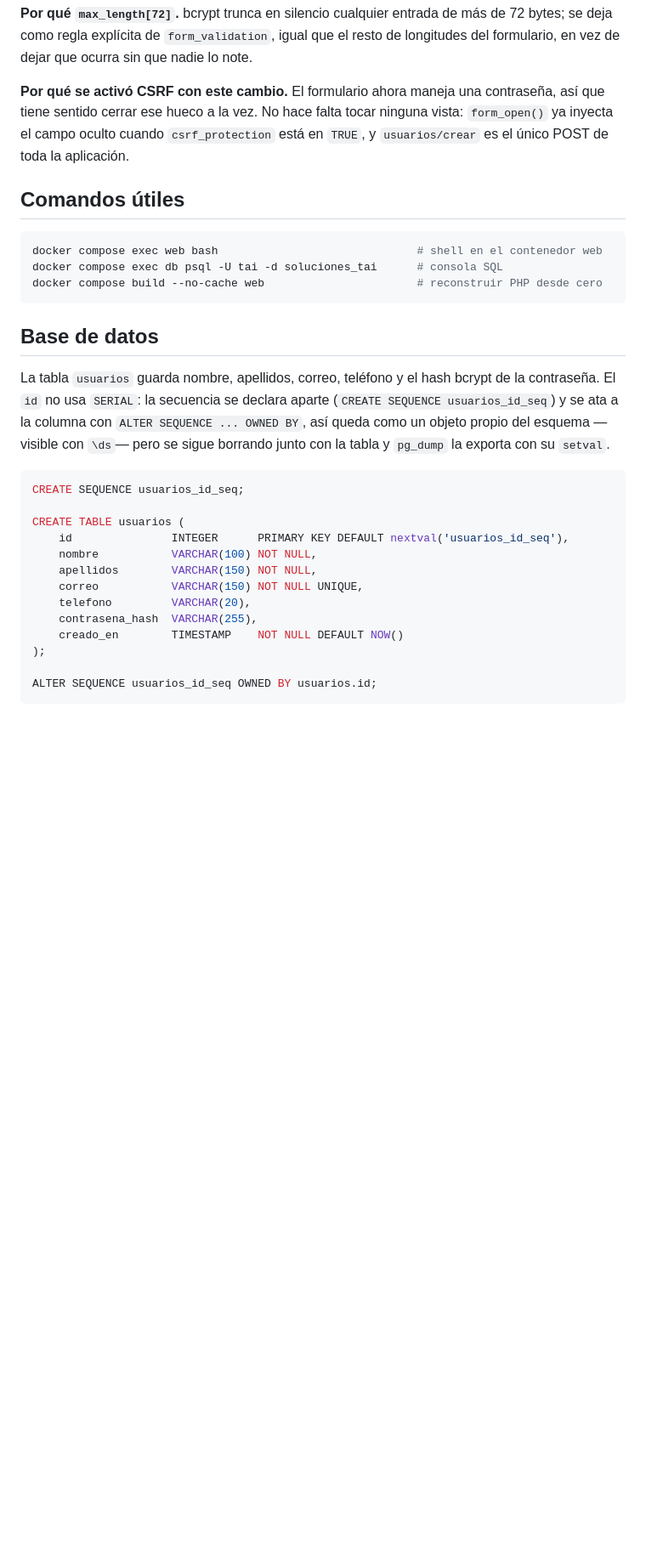
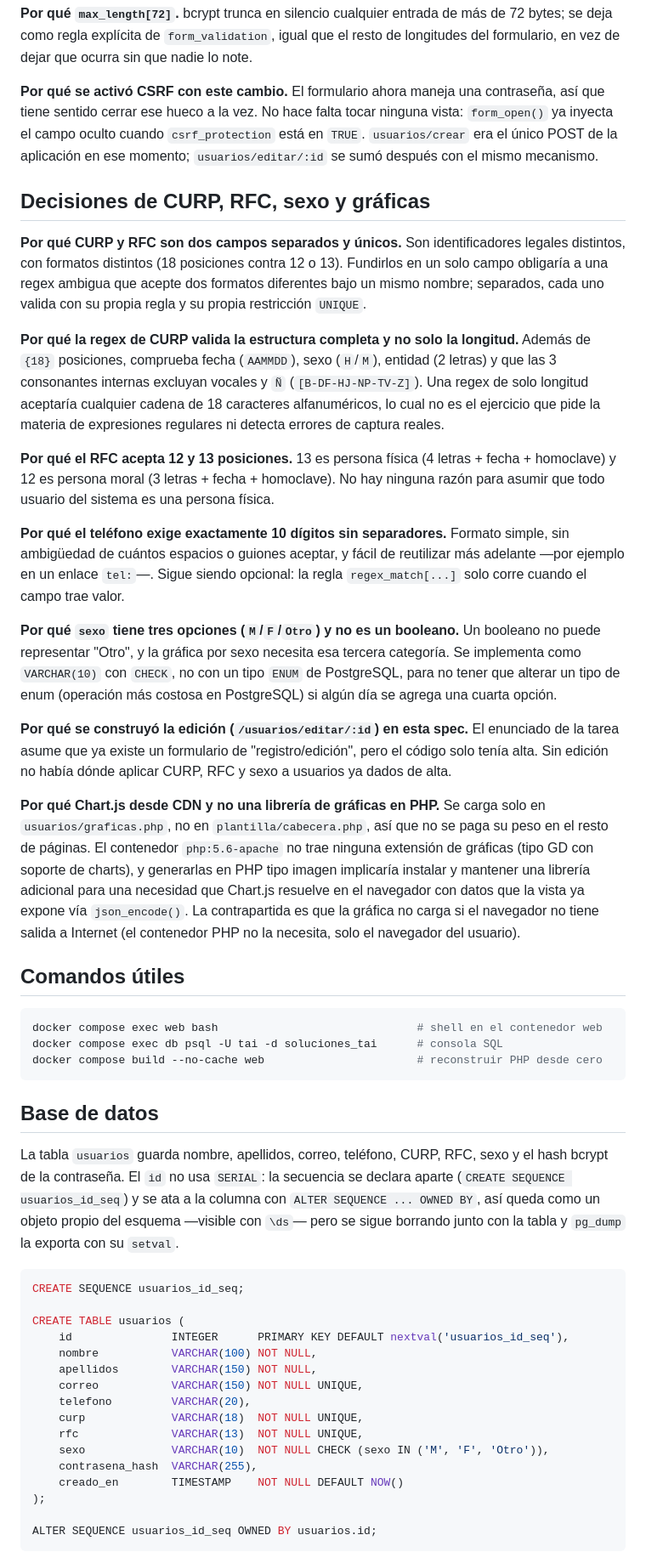
Before and after one commit to Mario-S-M/soluciones-tai, a Markdown page: README.md, the part around one of its changes. Shown at 85% size. Drawn GitHub-style; blank space fills up the shorter version.

Commit message:
Actualiza README.md para incluir nuevas rutas y validaciones de CURP, RFC y sexo en la aplicación de usuarios

````diff
--- a/README.md
+++ b/README.md
@@ -123,8 +138,47 @@ en vez de dejar que ocurra sin que nadie lo note.
 
 **Por qué se activó CSRF con este cambio.** El formulario ahora maneja una contraseña, así que
 tiene sentido cerrar ese hueco a la vez. No hace falta tocar ninguna vista: `form_open()` ya
-inyecta el campo oculto cuando `csrf_protection` está en `TRUE`, y `usuarios/crear` es el único
-POST de toda la aplicación.
+inyecta el campo oculto cuando `csrf_protection` está en `TRUE`. `usuarios/crear` era el único
+POST de la aplicación en ese momento; `usuarios/editar/:id` se sumó después con el mismo mecanismo.
+
+## Decisiones de CURP, RFC, sexo y gráficas
+
+**Por qué CURP y RFC son dos campos separados y únicos.** Son identificadores legales distintos,
+con formatos distintos (18 posiciones contra 12 o 13). Fundirlos en un solo campo obligaría a una
+regex ambigua que acepte dos formatos diferentes bajo un mismo nombre; separados, cada uno valida
+con su propia regla y su propia restricción `UNIQUE`.
+
+**Por qué la regex de CURP valida la estructura completa y no solo la longitud.** Además de
+`{18}` posiciones, comprueba fecha (`AAMMDD`), sexo (`H`/`M`), entidad (2 letras) y que las 3
+consonantes internas excluyan vocales y `Ñ` (`[B-DF-HJ-NP-TV-Z]`). Una regex de solo longitud
+aceptaría cualquier cadena de 18 caracteres alfanuméricos, lo cual no es el ejercicio que pide la
+materia de expresiones regulares ni detecta errores de captura reales.
+
+**Por qué el RFC acepta 12 y 13 posiciones.** 13 es persona física (4 letras + fecha + homoclave)
+y 12 es persona moral (3 letras + fecha + homoclave). No hay ninguna razón para asumir que todo
+usuario del sistema es una persona física.
+
+**Por qué el teléfono exige exactamente 10 dígitos sin separadores.** Formato simple, sin
+ambigüedad de cuántos espacios o guiones aceptar, y fácil de reutilizar más adelante —por ejemplo
+en un enlace `tel:`—. Sigue siendo opcional: la regla `regex_match[...]` solo corre cuando el
+campo trae valor.
+
+**Por qué `sexo` tiene tres opciones (`M`/`F`/`Otro`) y no es un booleano.** Un booleano no puede
+representar "Otro", y la gráfica por sexo necesita esa tercera categoría. Se implementa como
+`VARCHAR(10)` con `CHECK`, no con un tipo `ENUM` de PostgreSQL, para no tener que alterar un tipo
+de enum (operación más costosa en PostgreSQL) si algún día se agrega una cuarta opción.
+
+**Por qué se construyó la edición (`/usuarios/editar/:id`) en esta spec.** El enunciado de la
+tarea asume que ya existe un formulario de "registro/edición", pero el código solo tenía alta. Sin
+edición no había dónde aplicar CURP, RFC y sexo a usuarios ya dados de alta.
+
+**Por qué Chart.js desde CDN y no una librería de gráficas en PHP.** Se carga solo en
+`usuarios/graficas.php`, no en `plantilla/cabecera.php`, así que no se paga su peso en el resto de
+páginas. El contenedor `php:5.6-apache` no trae ninguna extensión de gráficas (tipo GD con soporte
+de charts), y generarlas en PHP tipo imagen implicaría instalar y mantener una librería adicional
+para una necesidad que Chart.js resuelve en el navegador con datos que la vista ya expone vía
+`json_encode()`. La contrapartida es que la gráfica no carga si el navegador no tiene salida a
+Internet (el contenedor PHP no la necesita, solo el navegador del usuario).
 
 ## Comandos útiles
 
@@ -136,11 +190,11 @@ docker compose build --no-cache web                       # reconstruir PHP desd
 
 ## Base de datos
 
-La tabla `usuarios` guarda nombre, apellidos, correo, teléfono y el hash bcrypt de la contraseña.
-El `id` no usa `SERIAL`: la secuencia se declara aparte (`CREATE SEQUENCE usuarios_id_seq`) y se
-ata a la columna con `ALTER SEQUENCE ... OWNED BY`, así queda como un objeto propio del esquema
-—visible con `\ds`— pero se sigue borrando junto con la tabla y `pg_dump` la exporta con su
-`setval`.
+La tabla `usuarios` guarda nombre, apellidos, correo, teléfono, CURP, RFC, sexo y el hash bcrypt
+de la contraseña. El `id` no usa `SERIAL`: la secuencia se declara aparte (`CREATE SEQUENCE
+usuarios_id_seq`) y se ata a la columna con `ALTER SEQUENCE ... OWNED BY`, así queda como un
+objeto propio del esquema —visible con `\ds`— pero se sigue borrando junto con la tabla y
+`pg_dump` la exporta con su `setval`.
 
 ```sql
 CREATE SEQUENCE usuarios_id_seq;
@@ -151,6 +205,9 @@ CREATE TABLE usuarios (
     apellidos        VARCHAR(150) NOT NULL,
     correo           VARCHAR(150) NOT NULL UNIQUE,
     telefono         VARCHAR(20),
+    curp             VARCHAR(18)  NOT NULL UNIQUE,
+    rfc              VARCHAR(13)  NOT NULL UNIQUE,
+    sexo             VARCHAR(10)  NOT NULL CHECK (sexo IN ('M', 'F', 'Otro')),
     contrasena_hash  VARCHAR(255),
     creado_en        TIMESTAMP    NOT NULL DEFAULT NOW()
 );
````
Also changed, not shown: other parts of README.md (+46 -15 lines).
